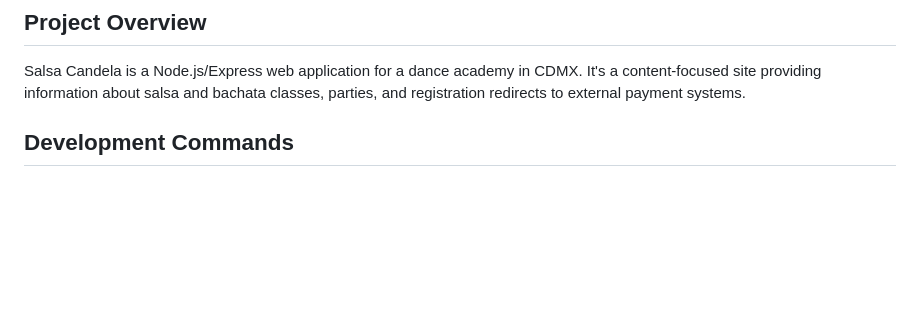
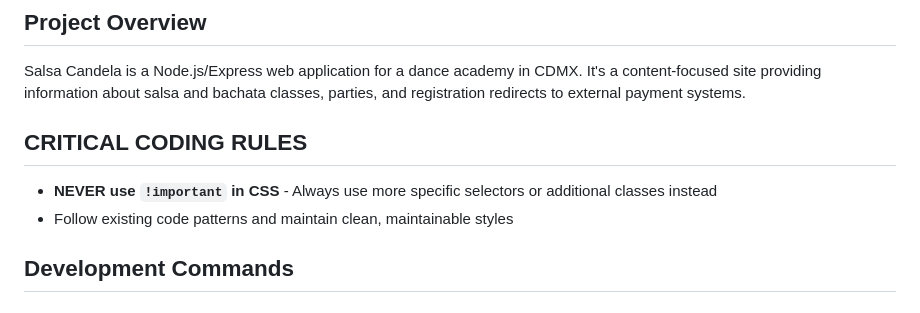
Before and after one commit to portfedh/SalsaCandela, a Markdown page: CLAUDE.md, the part around the change. GitHub-like rendering; blank space fills up the shorter version.

Commit message:
Add critical coding rules to CLAUDE.md for CSS best practices

```diff
--- a/CLAUDE.md
+++ b/CLAUDE.md
@@ -5,6 +5,11 @@ This file provides guidance to Claude Code (claude.ai/code) when working with co
 ## Project Overview
 
 Salsa Candela is a Node.js/Express web application for a dance academy in CDMX. It's a content-focused site providing information about salsa and bachata classes, parties, and registration redirects to external payment systems.
+
+## CRITICAL CODING RULES
+
+- **NEVER use `!important` in CSS** - Always use more specific selectors or additional classes instead
+- Follow existing code patterns and maintain clean, maintainable styles
 
 ## Development Commands
 
```
